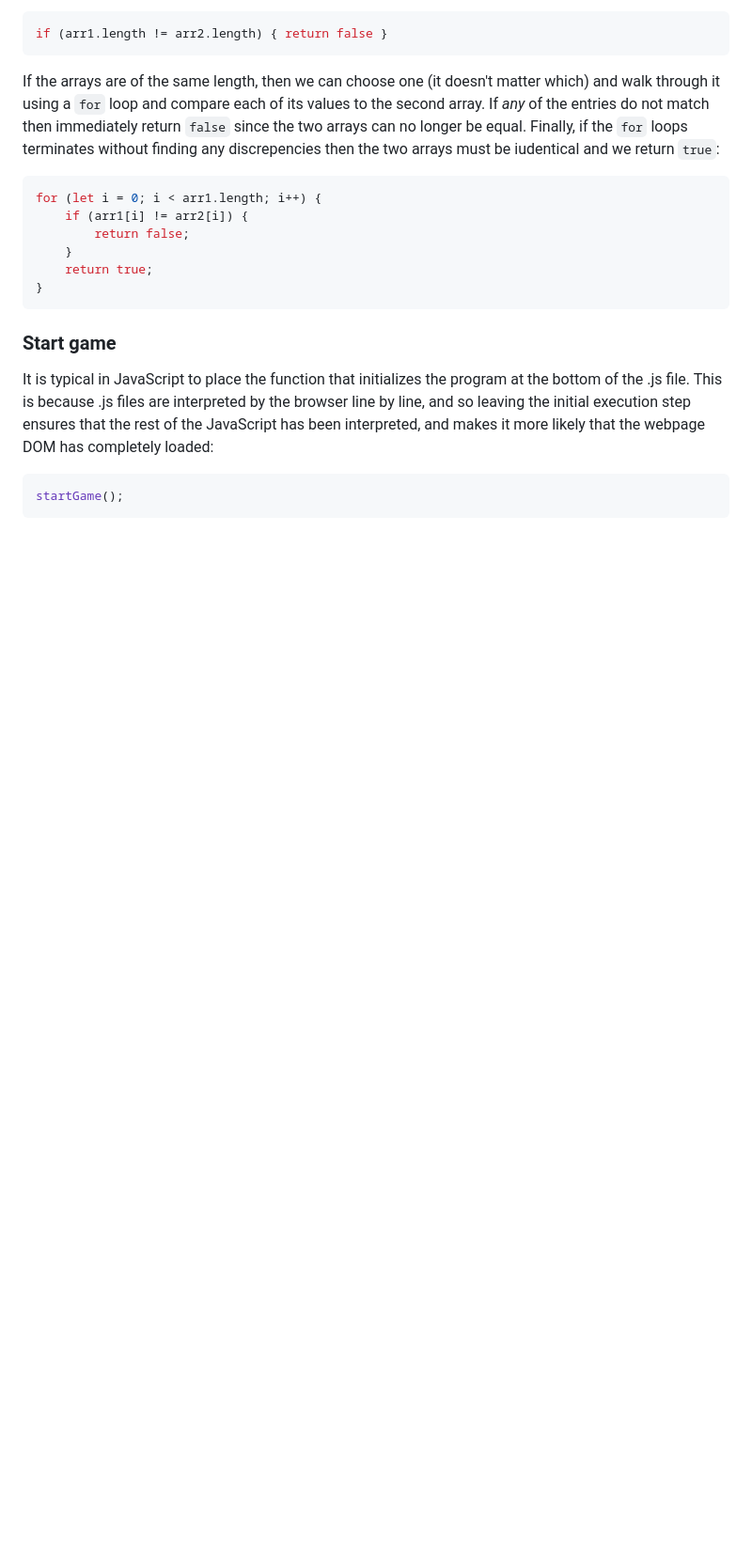
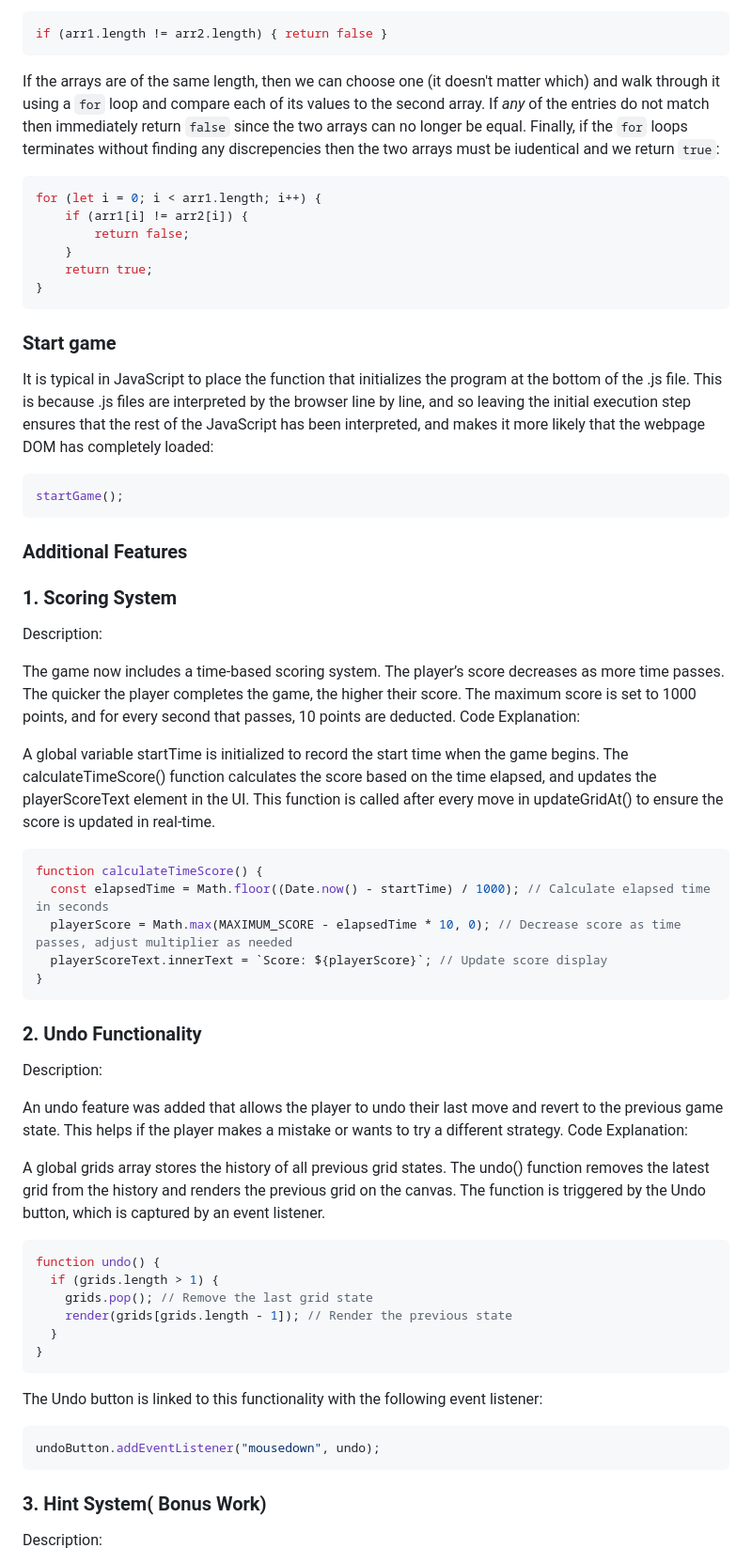
Before and after one commit to Prabhjeet-kaur98/dgl-213-2024fa-flood-fill, a Markdown page: README.md, the part around one of its changes. Shown at 94% size. GitHub-like rendering; blank space fills up the shorter version.

Commit message:
Update readme file with additional features

````diff
--- a/README.md
+++ b/README.md
@@ -488,3 +488,47 @@ It is typical in JavaScript to place the function that initializes the program a
 ```javascript
 startGame();
 ```
+
+### Additional Features
+### 1. Scoring System
+Description:
+
+The game now includes a time-based scoring system. The player’s score decreases as more time passes. The quicker the player completes the game, the higher their score.
+The maximum score is set to 1000 points, and for every second that passes, 10 points are deducted.
+Code Explanation:
+
+A global variable startTime is initialized to record the start time when the game begins.
+The calculateTimeScore() function calculates the score based on the time elapsed, and updates the playerScoreText element in the UI.
+This function is called after every move in updateGridAt() to ensure the score is updated in real-time.
+```javascript
+function calculateTimeScore() {
+  const elapsedTime = Math.floor((Date.now() - startTime) / 1000); // Calculate elapsed time in seconds
+  playerScore = Math.max(MAXIMUM_SCORE - elapsedTime * 10, 0); // Decrease score as time passes, adjust multiplier as needed
+  playerScoreText.innerText = `Score: ${playerScore}`; // Update score display
+}
+```
+### 2. Undo Functionality
+Description:
+
+An undo feature was added that allows the player to undo their last move and revert to the previous game state. This helps if the player makes a mistake or wants to try a different strategy.
+Code Explanation:
+
+A global grids array stores the history of all previous grid states.
+The undo() function removes the latest grid from the history and renders the previous grid on the canvas.
+The function is triggered by the Undo button, which is captured by an event listener.
+
+```javascript
+function undo() {
+  if (grids.length > 1) {
+    grids.pop(); // Remove the last grid state
+    render(grids[grids.length - 1]); // Render the previous state
+  }
+}
+```
+The Undo button is linked to this functionality with the following event listener:
+```javascript
+undoButton.addEventListener("mousedown", undo);
+```
+### 3. Hint System( Bonus Work)
+Description:
+
````
Also changed, not shown: other parts of README.md (+50 -0 lines).
